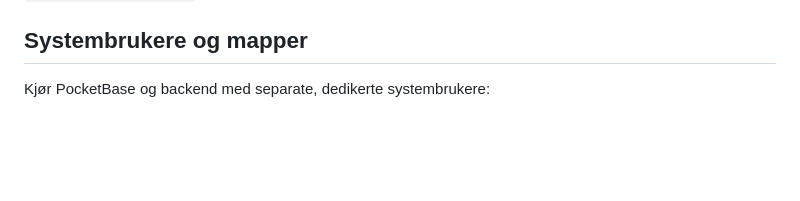
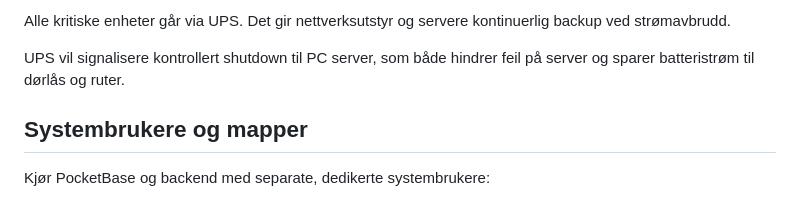
Before and after one commit to tplive/harstadmakers, a Markdown page: ttl/PRODUCTION.md, the part around one of its changes. Rendered like a GitHub page; blank space fills up the shorter version.

Commit message:
Diagram som viser strøm og UPS backup.

```diff
--- a/ttl/PRODUCTION.md
+++ b/ttl/PRODUCTION.md
@@ -21,3 +36,6 @@ PocketBase skal ikke bindes til `0.0.0.0`. Backend kobler til PocketBase via loo
+Alle kritiske enheter går via UPS. Det gir nettverksutstyr og servere kontinuerlig backup ved strømavbrudd.
+
+UPS vil signalisere kontrollert shutdown til PC server, som både hindrer feil på server og sparer batteristrøm til dørlås og ruter.
 
 ## Systembrukere og mapper
 
```
Also changed, not shown: other parts of ttl/PRODUCTION.md (+15 -0 lines).
